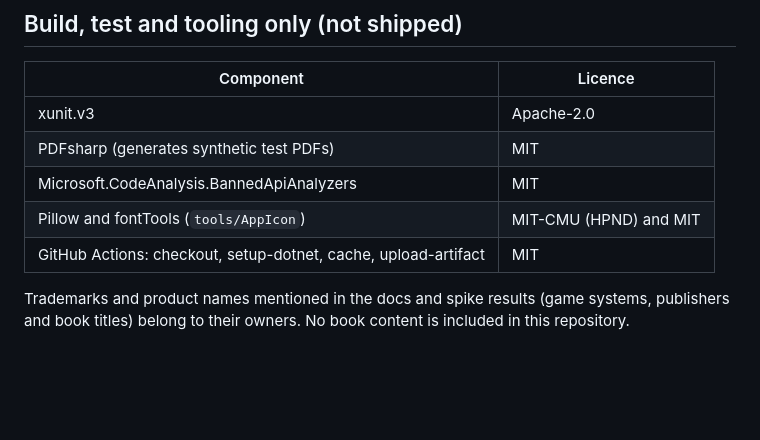
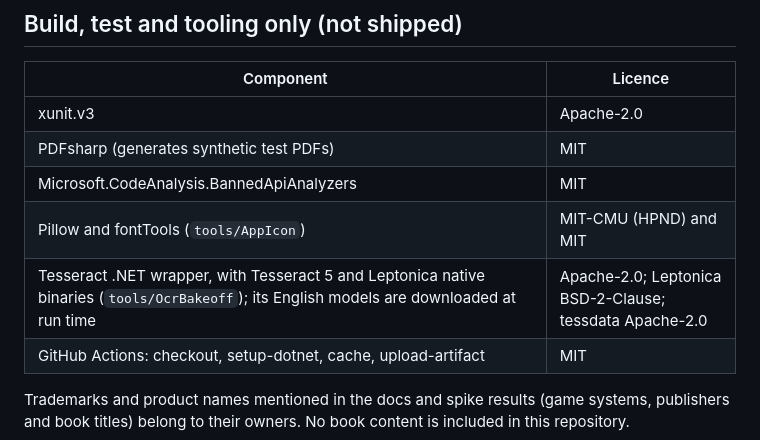
Before and after one commit to munkycdev/bibliotaph, a Markdown page: THIRD-PARTY-NOTICES.md, the part around the change. Rendered like a GitHub page; blank space fills up the shorter version.

Commit message:
List the OCR bake-off's Tesseract dependency in the notices
Co-Authored-By: Claude Opus 5.5 (1M context) <noreply@anthropic.com>
Claude-Session: https://claude.ai/code/session_01CAfpuwLrHAwNxrU8KdKJb1

```diff
--- a/THIRD-PARTY-NOTICES.md
+++ b/THIRD-PARTY-NOTICES.md
@@ -52,6 +52,7 @@ that shows this file plus those texts covers it.
 | PDFsharp (generates synthetic test PDFs) | MIT |
 | Microsoft.CodeAnalysis.BannedApiAnalyzers | MIT |
 | Pillow and fontTools (`tools/AppIcon`) | MIT-CMU (HPND) and MIT |
+| Tesseract .NET wrapper, with Tesseract 5 and Leptonica native binaries (`tools/OcrBakeoff`); its English models are downloaded at run time | Apache-2.0; Leptonica BSD-2-Clause; tessdata Apache-2.0 |
 | GitHub Actions: checkout, setup-dotnet, cache, upload-artifact | MIT |
 
 Trademarks and product names mentioned in the docs and spike results (game systems, publishers and book titles)
```
